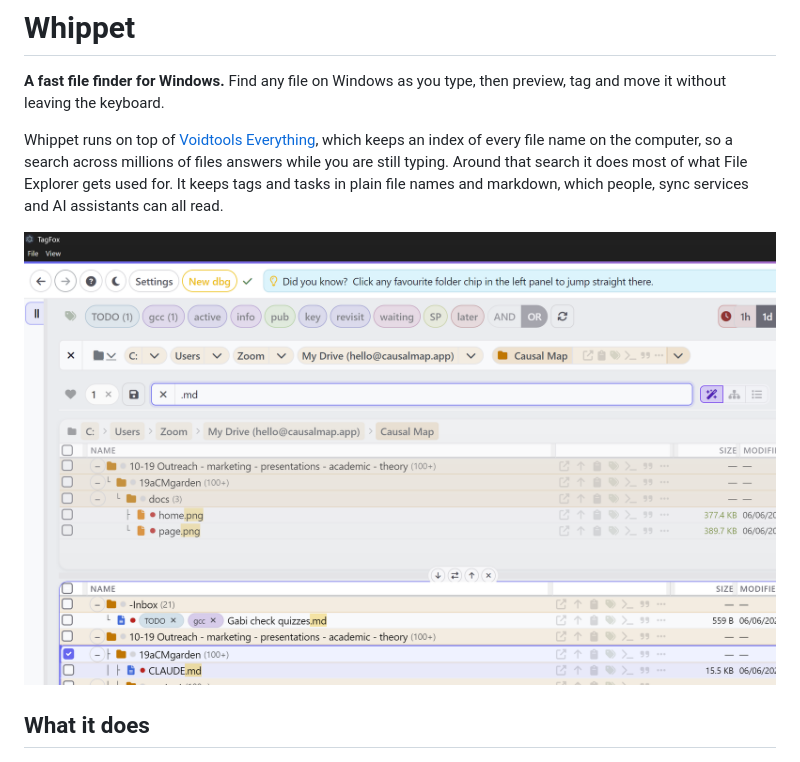
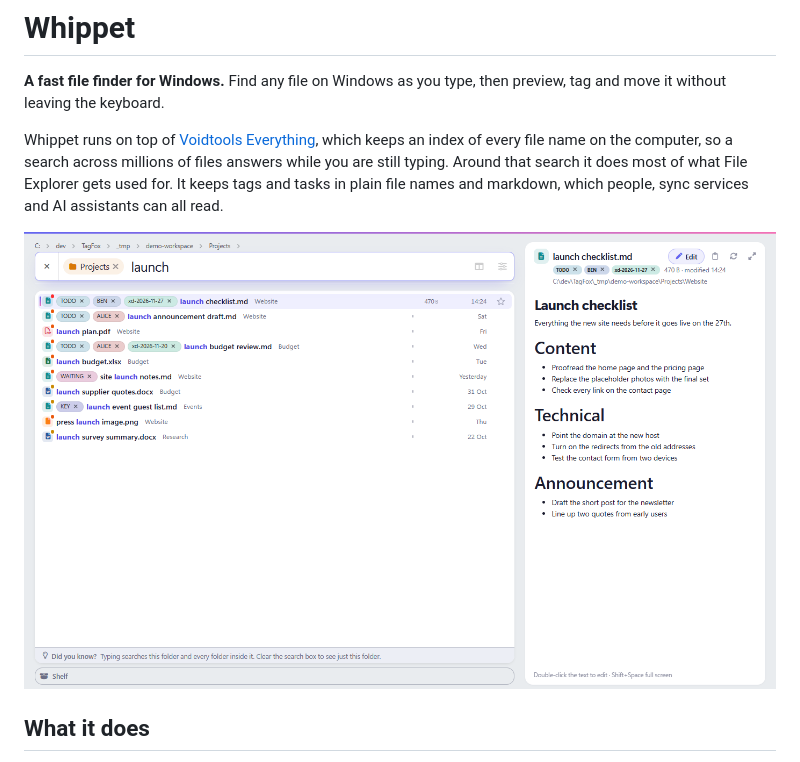
Before and after one commit to stevepowell99/TagFox, a Markdown page: README.md, the part around the change. GitHub-like rendering; pictures changed too: docs/img/tagfox-main.png (deleted), docs/img/whippet-main.png (added).

```diff
--- a/README.md
+++ b/README.md
@@ -4,7 +4,7 @@
 
 Whippet runs on top of [Voidtools Everything](https://www.voidtools.com/), which keeps an index of every file name on the computer, so a search across millions of files answers while you are still typing. Around that search it does most of what File Explorer gets used for. It keeps tags and tasks in plain file names and markdown, which people, sync services and AI assistants can all read.
 
-![Whippet main window](docs/img/tagfox-main.png)
+![Whippet main window](docs/img/whippet-main.png)
 
 ## What it does
 
```
Also changed, not shown: 1 other file.
